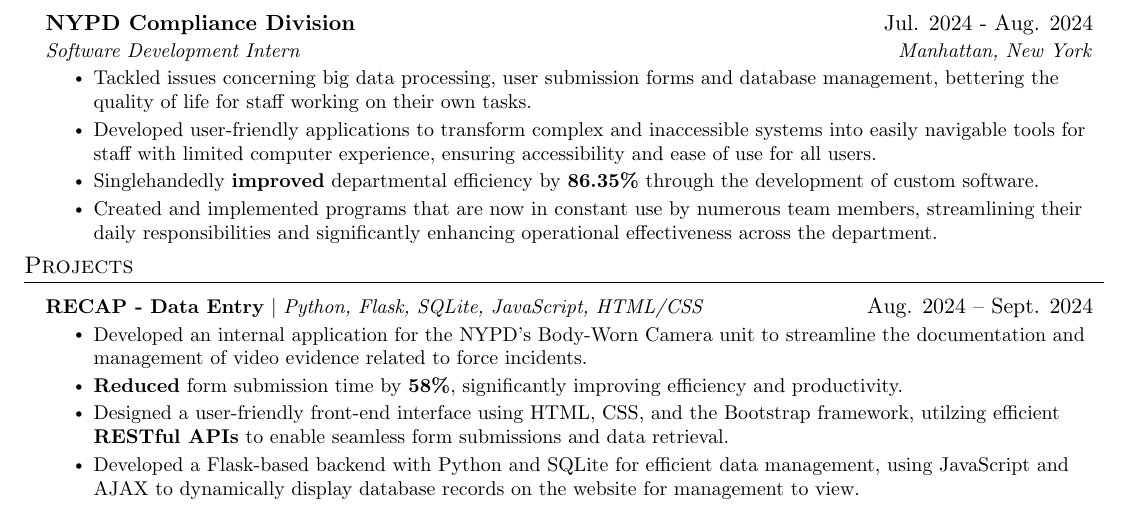
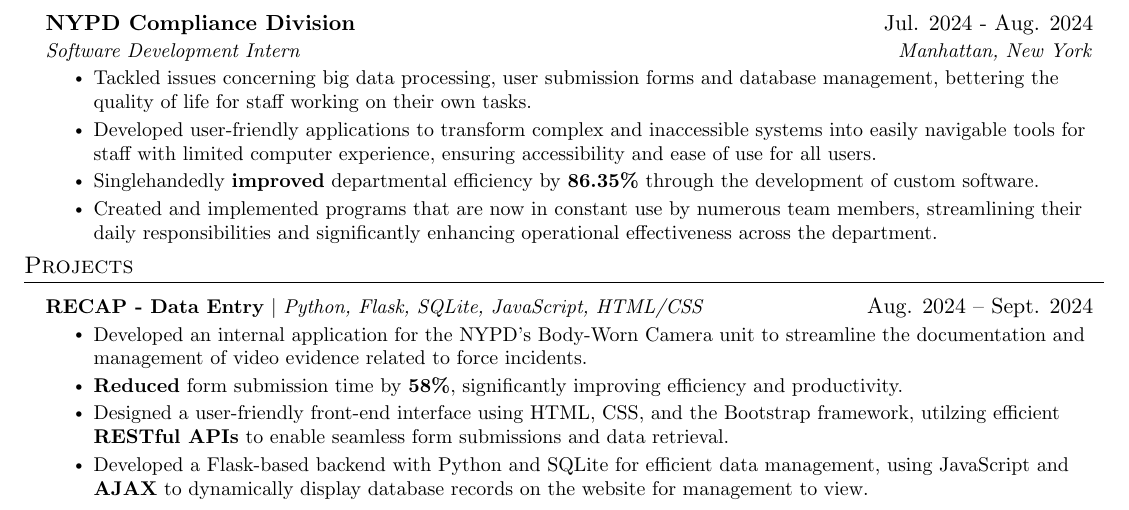
Before and after one commit to robw0ng/Resume, a LaTeX CV (Resume.tex): part of the page, cut so that both start at the same text. Compiled offline with pdfLaTeX.

Commit message:
highlighted ajax

```diff
--- a/Resume.tex
+++ b/Resume.tex
@@ -192,7 +192,7 @@
 \resumeItem{Developed an internal application for the NYPD's Body-Worn Camera unit to streamline the documentation and management of video evidence related to force incidents.}
 \resumeItem{\textbf{Reduced} form submission time by \textbf{58\%}, significantly improving efficiency and productivity.}
 \resumeItem{Designed a user-friendly front-end interface using HTML, CSS, and the Bootstrap framework, utilzing efficient \textbf{RESTful APIs} to enable seamless form submissions and data retrieval.}
-\resumeItem{Developed a Flask-based backend with Python and SQLite for efficient data management, using JavaScript and AJAX to dynamically display database records on the website for management to view.}
+\resumeItem{Developed a Flask-based backend with Python and SQLite for efficient data management, using JavaScript and \textbf{AJAX} to dynamically display database records on the website for management to view.}
 \resumeItemListEnd
 
 % \resumeProjectHeading
```
Also changed, not shown: Resume.pdf, WongRobert_Resume.pdf (deleted).
